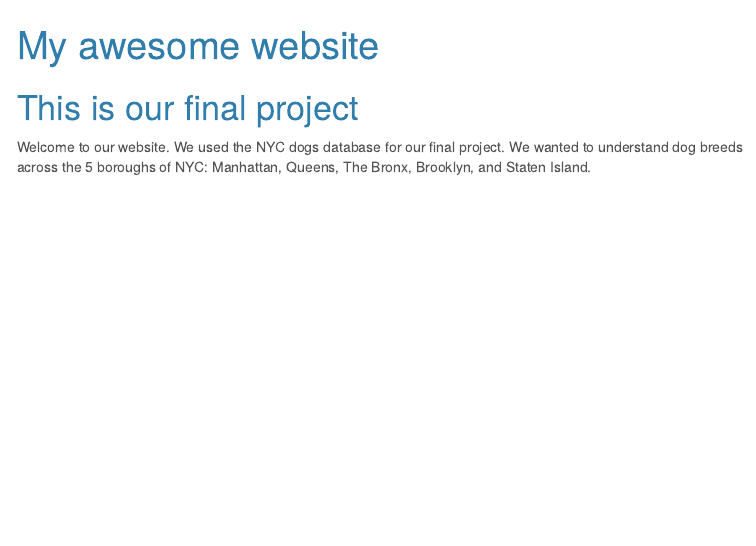
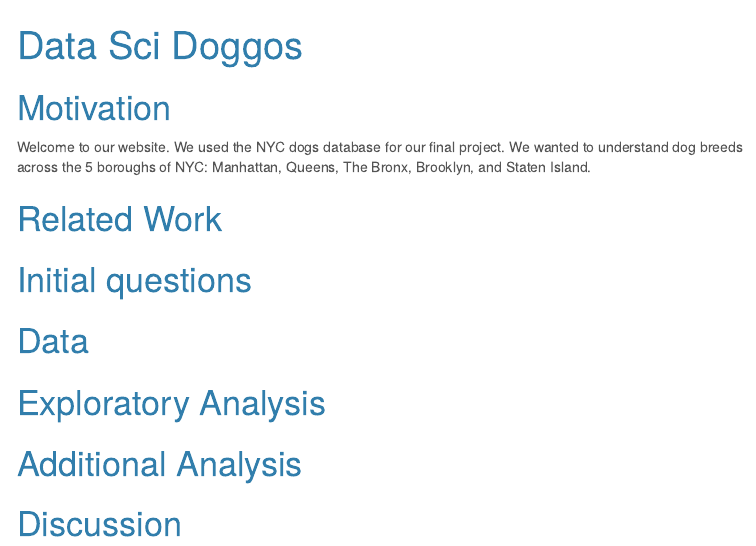
Before and after one commit to blm2156/p8105_final_project.github.io, an R Markdown document (index.Rmd): the page in a window 1100 px wide, from its top. The pictures show the output file index.html that the author committed with the source, opened offline; menus at the side of the page are left out.

Commit message:
updating with sections

```diff
--- a/index.Rmd
+++ b/index.Rmd
@@ -1,5 +1,5 @@
 ---
-title: "My awesome website"
+title: "Data Sci Doggos"
 output:
   html_document:
     toc: true
@@ -7,6 +7,18 @@ output:
     theme: cerulean
 ---
 
-# This is our final project
+# Motivation
 
 Welcome to our website. We used the NYC dogs database for our final project. We wanted to understand dog breeds across the 5 boroughs of NYC: Manhattan, Queens, The Bronx, Brooklyn, and Staten Island.
+
+# Related Work
+
+# Initial questions
+
+# Data
+
+# Exploratory Analysis
+
+# Additional Analysis
+
+# Discussion
```
Also changed, not shown: index.html.
